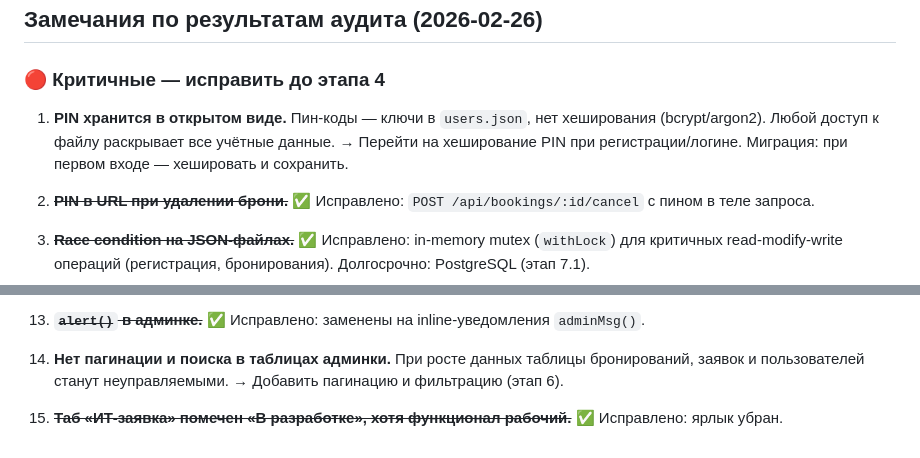
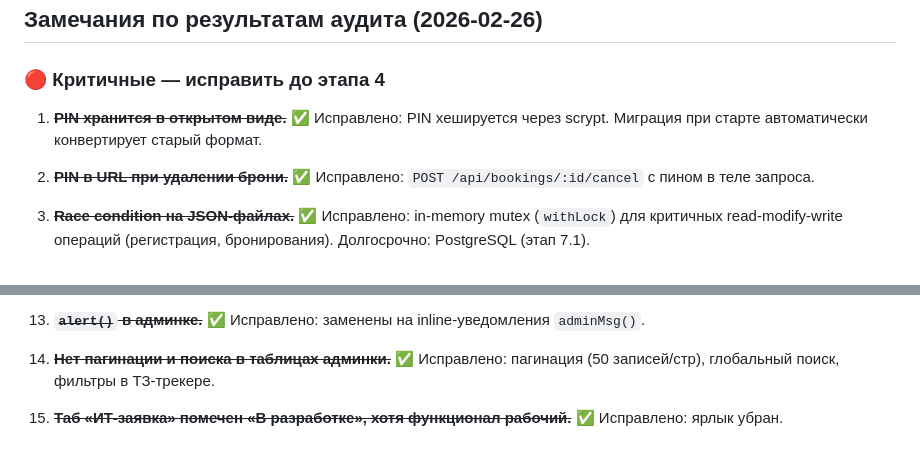
Before and after one commit to Leonid1095/lkds, a Markdown page: docs/ROADMAP.md, 2 parts joined by grey strips. Drawn GitHub-style.

```diff
--- a/docs/ROADMAP.md
+++ b/docs/ROADMAP.md
@@ -151,9 +191,8 @@
 
 ### 🔴 Критичные — исправить до этапа 4
 
-1. **PIN хранится в открытом виде.**
-   Пин-коды — ключи в `users.json`, нет хеширования (bcrypt/argon2). Любой доступ к файлу раскрывает все учётные данные.
-   → Перейти на хеширование PIN при регистрации/логине. Миграция: при первом входе — хешировать и сохранить.
+1. ~~**PIN хранится в открытом виде.**~~ ✅
+   Исправлено: PIN хешируется через scrypt. Миграция при старте автоматически конвертирует старый формат.
 
 2. ~~**PIN в URL при удалении брони.**~~ ✅
    Исправлено: `POST /api/bookings/:id/cancel` с пином в теле запроса.
@@ -196,9 +235,8 @@
 13. ~~**`alert()` в админке.**~~ ✅
     Исправлено: заменены на inline-уведомления `adminMsg()`.
 
-14. **Нет пагинации и поиска в таблицах админки.**
-    При росте данных таблицы бронирований, заявок и пользователей станут неуправляемыми.
-    → Добавить пагинацию и фильтрацию (этап 6).
+14. ~~**Нет пагинации и поиска в таблицах админки.**~~ ✅
+    Исправлено: пагинация (50 записей/стр), глобальный поиск, фильтры в ТЗ-трекере.
 
 15. ~~**Таб «ИТ-заявка» помечен «В разработке», хотя функционал рабочий.**~~ ✅
     Исправлено: ярлык убран.
```
Also changed, not shown: other parts of docs/ROADMAP.md (+40 -0 lines).
